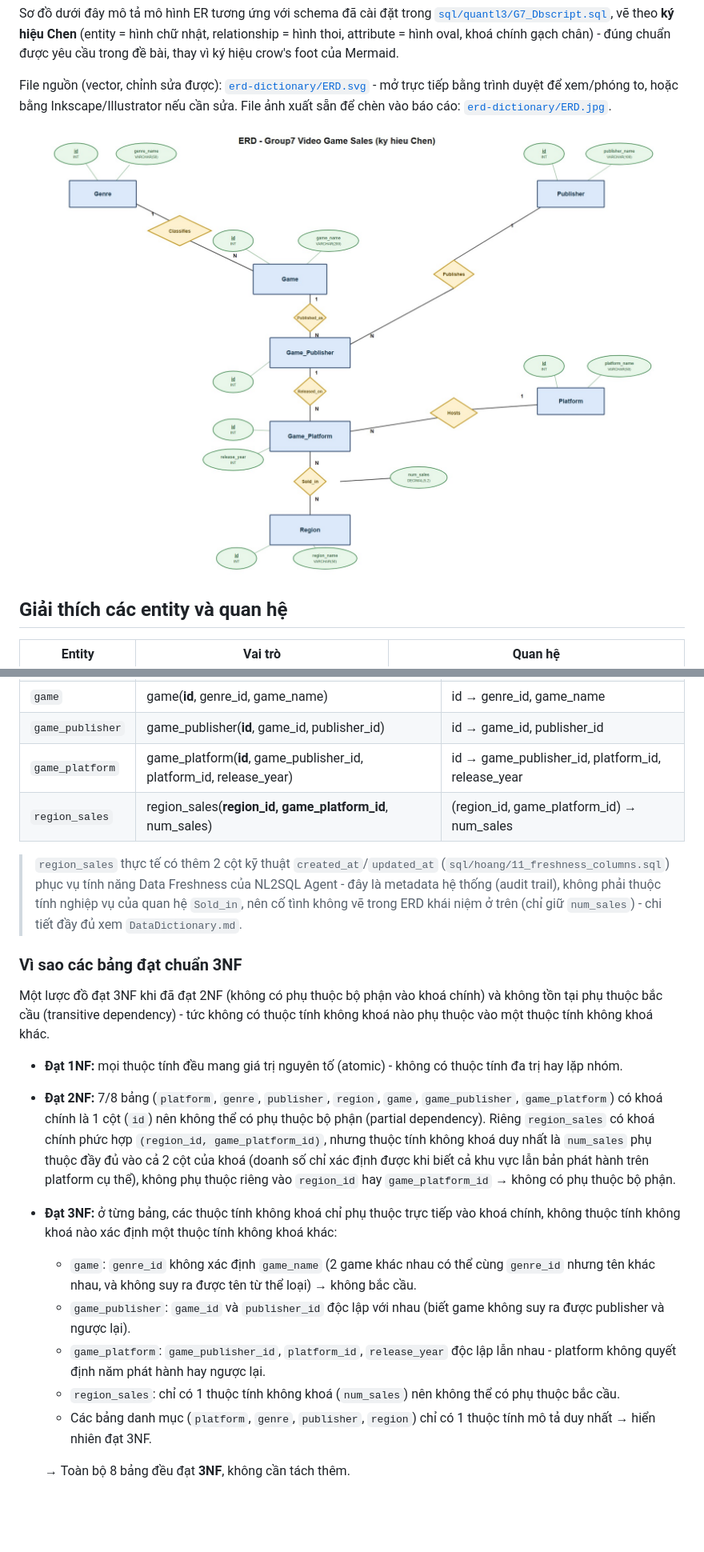
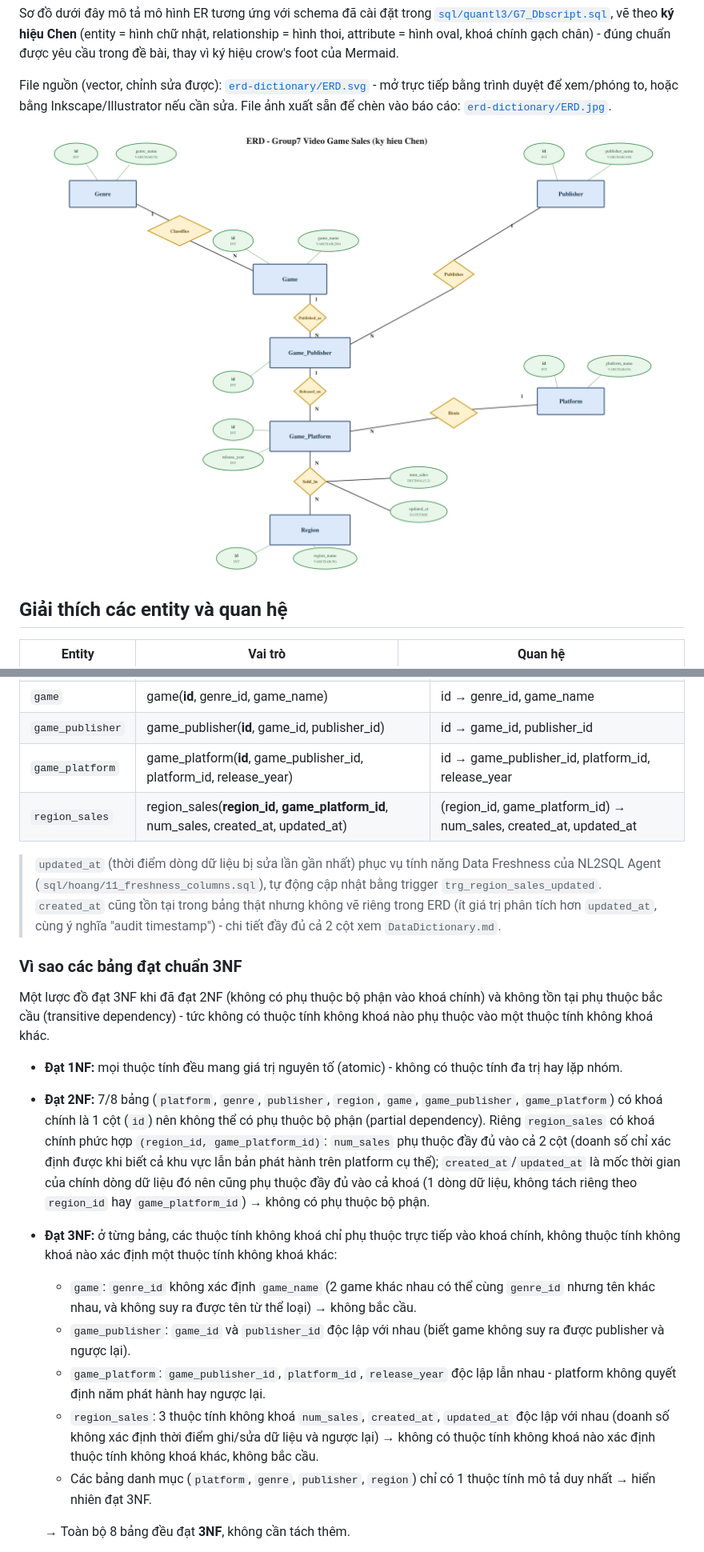
Before and after one commit to HoangLeminh17/dbi202-assignment, a Markdown page: erd-dictionary/ERD.md, 2 parts joined by grey strips. Shown at 80% size. GitHub-like rendering; pictures changed too: erd-dictionary/ERD.jpg; blank space fills up the shorter version.

Commit message:
fix: sửa đường nối bị đứt trong ERD, thêm attribute updated_at cho Sold_in
Đường nối Sold_in -> num_sales hụt 42px (x1=960 nhưng đỉnh phải hình thoi
Sold_in ở x=918) - do người dùng phát hiện qua ảnh chụp màn hình. Nhân tiện
thêm attribute updated_at (region_sales.updated_at, phục vụ Data Freshness)
vào Sold_in - trước đó cố tình không vẽ nhưng người dùng muốn thấy rõ cột
lưu thời điểm dữ liệu được cập nhật ngay trên ERD. Cập nhật lại bảng phụ
thuộc hàm + giải thích 2NF/3NF cho khớp (region_sales giờ có 3 thuộc tính
không khoá thay vì 1). Render lại ERD.jpg từ ERD.svg qua PyMuPDF.

Co-Authored-By: Claude Sonnet 5 <noreply@anthropic.com>

```diff
--- a/erd-dictionary/ERD.md
+++ b/erd-dictionary/ERD.md
@@ -41,25 +41,26 @@ Sau khi chuyển mô hình ER sang mô hình quan hệ (relational model), mỗi
 | `game` | game(**id**, genre_id, game_name) | id → genre_id, game_name |
 | `game_publisher` | game_publisher(**id**, game_id, publisher_id) | id → game_id, publisher_id |
 | `game_platform` | game_platform(**id**, game_publisher_id, platform_id, release_year) | id → game_publisher_id, platform_id, release_year |
-| `region_sales` | region_sales(**region_id, game_platform_id**, num_sales) | (region_id, game_platform_id) → num_sales |
+| `region_sales` | region_sales(**region_id, game_platform_id**, num_sales, created_at, updated_at) | (region_id, game_platform_id) → num_sales, created_at, updated_at |
 
-> `region_sales` thực tế có thêm 2 cột kỹ thuật `created_at`/`updated_at`
-> (`sql/hoang/11_freshness_columns.sql`) phục vụ tính năng Data Freshness của
-> NL2SQL Agent - đây là metadata hệ thống (audit trail), không phải thuộc
-> tính nghiệp vụ của quan hệ `Sold_in`, nên cố tình không vẽ trong ERD khái
-> niệm ở trên (chỉ giữ `num_sales`) - chi tiết đầy đủ xem `DataDictionary.md`.
+> `updated_at` (thời điểm dòng dữ liệu bị sửa lần gần nhất) phục vụ tính năng
+> Data Freshness của NL2SQL Agent (`sql/hoang/11_freshness_columns.sql`), tự
+> động cập nhật bằng trigger `trg_region_sales_updated`. `created_at` cũng
+> tồn tại trong bảng thật nhưng không vẽ riêng trong ERD (ít giá trị phân
+> tích hơn `updated_at`, cùng ý nghĩa "audit timestamp") - chi tiết đầy đủ cả
+> 2 cột xem `DataDictionary.md`.
 
 ### Vì sao các bảng đạt chuẩn 3NF
 
 Một lược đồ đạt 3NF khi đã đạt 2NF (không có phụ thuộc bộ phận vào khoá chính) và không tồn tại phụ thuộc bắc cầu (transitive dependency) - tức không có thuộc tính không khoá nào phụ thuộc vào một thuộc tính không khoá khác.
 
 - **Đạt 1NF:** mọi thuộc tính đều mang giá trị nguyên tố (atomic) - không có thuộc tính đa trị hay lặp nhóm.
-- **Đạt 2NF:** 7/8 bảng (`platform`, `genre`, `publisher`, `region`, `game`, `game_publisher`, `game_platform`) có khoá chính là 1 cột (`id`) nên không thể có phụ thuộc bộ phận (partial dependency). Riêng `region_sales` có khoá chính phức hợp `(region_id, game_platform_id)`, nhưng thuộc tính không khoá duy nhất là `num_sales` phụ thuộc đầy đủ vào cả 2 cột của khoá (doanh số chỉ xác định được khi biết cả khu vực lẫn bản phát hành trên platform cụ thể), không phụ thuộc riêng vào `region_id` hay `game_platform_id` → không có phụ thuộc bộ phận.
+- **Đạt 2NF:** 7/8 bảng (`platform`, `genre`, `publisher`, `region`, `game`, `game_publisher`, `game_platform`) có khoá chính là 1 cột (`id`) nên không thể có phụ thuộc bộ phận (partial dependency). Riêng `region_sales` có khoá chính phức hợp `(region_id, game_platform_id)`: `num_sales` phụ thuộc đầy đủ vào cả 2 cột (doanh số chỉ xác định được khi biết cả khu vực lẫn bản phát hành trên platform cụ thể); `created_at`/`updated_at` là mốc thời gian của chính dòng dữ liệu đó nên cũng phụ thuộc đầy đủ vào cả khoá (1 dòng dữ liệu, không tách riêng theo `region_id` hay `game_platform_id`) → không có phụ thuộc bộ phận.
 - **Đạt 3NF:** ở từng bảng, các thuộc tính không khoá chỉ phụ thuộc trực tiếp vào khoá chính, không thuộc tính không khoá nào xác định một thuộc tính không khoá khác:
   - `game`: `genre_id` không xác định `game_name` (2 game khác nhau có thể cùng `genre_id` nhưng tên khác nhau, và không suy ra được tên từ thể loại) → không bắc cầu.
   - `game_publisher`: `game_id` và `publisher_id` độc lập với nhau (biết game không suy ra được publisher và ngược lại).
   - `game_platform`: `game_publisher_id`, `platform_id`, `release_year` độc lập lẫn nhau - platform không quyết định năm phát hành hay ngược lại.
-  - `region_sales`: chỉ có 1 thuộc tính không khoá (`num_sales`) nên không thể có phụ thuộc bắc cầu.
+  - `region_sales`: 3 thuộc tính không khoá `num_sales`, `created_at`, `updated_at` độc lập với nhau (doanh số không xác định thời điểm ghi/sửa dữ liệu và ngược lại) → không có thuộc tính không khoá nào xác định thuộc tính không khoá khác, không bắc cầu.
   - Các bảng danh mục (`platform`, `genre`, `publisher`, `region`) chỉ có 1 thuộc tính mô tả duy nhất → hiển nhiên đạt 3NF.
 
   → Toàn bộ 8 bảng đều đạt **3NF**, không cần tách thêm.
```
Also changed, not shown: other parts of erd-dictionary/ERD.md (+1 -1 lines), 1 other file.
